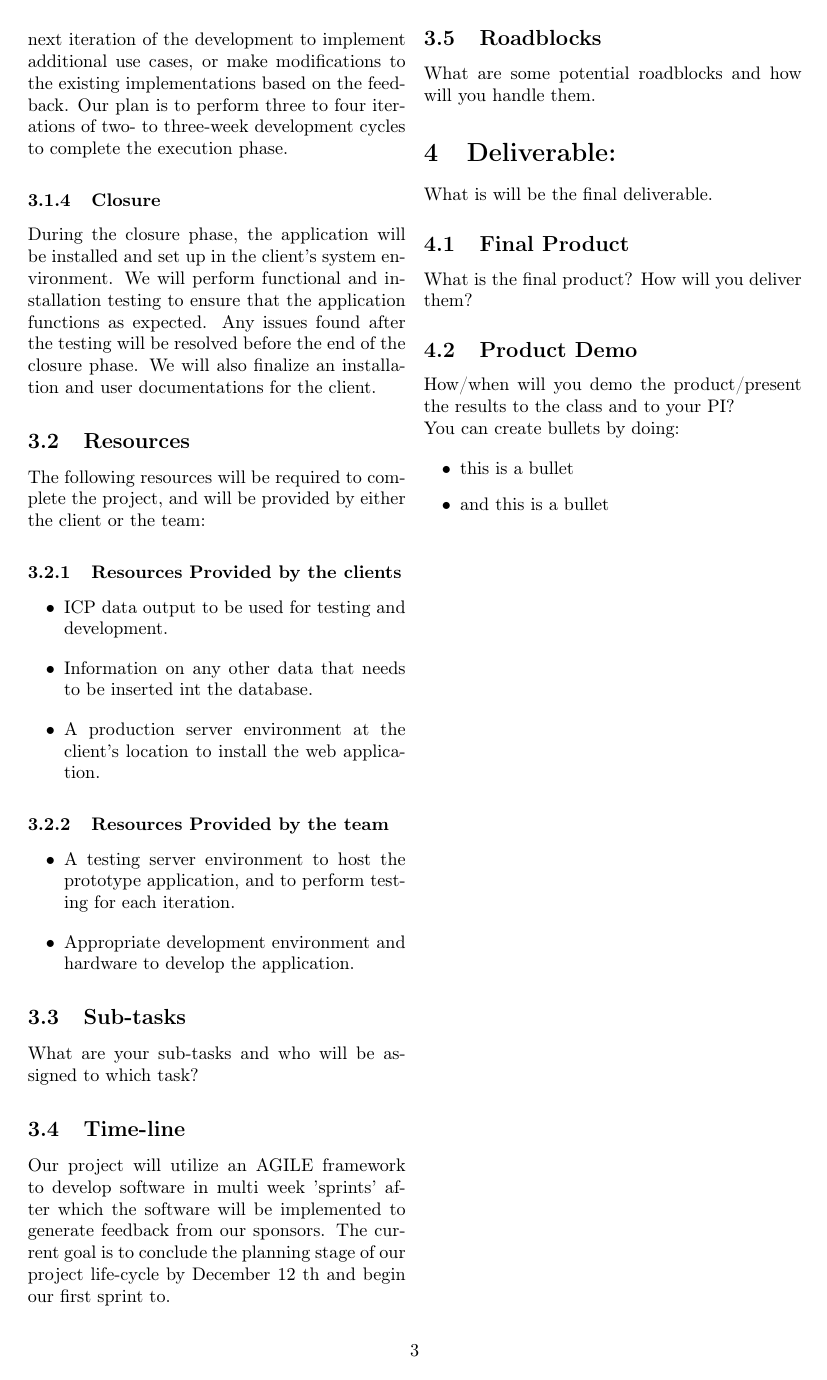
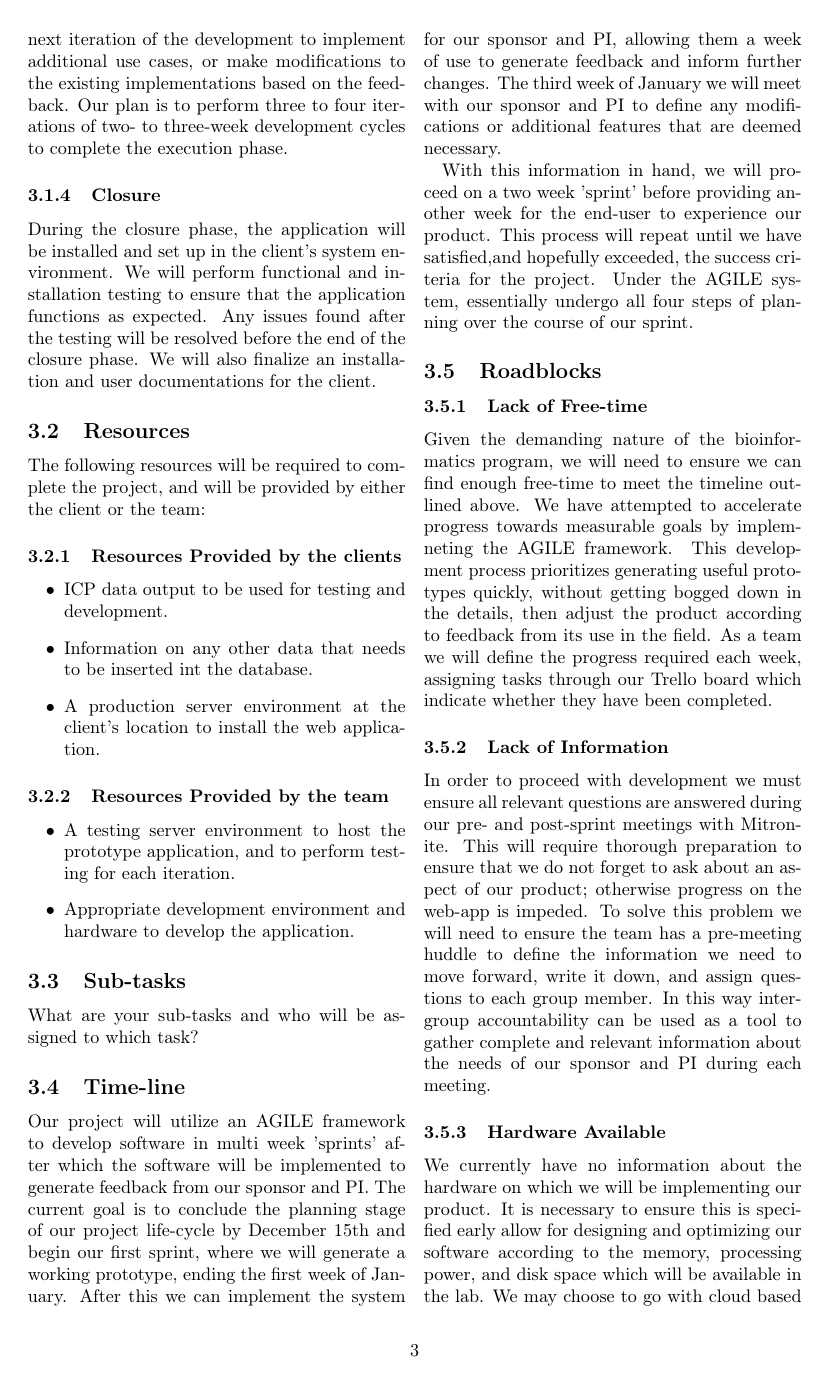
Before and after one commit to Fizzizist/r-data-analytics, a LaTeX document (proposal/main.tex): page 3 of 3 before the commit and page 3 of 4 after it. Compiled offline with pdfLaTeX.

Commit message:
Draft completed for my assigned sections

```diff
--- a/proposal/main.tex
+++ b/proposal/main.tex
@@ -140,16 +139,25 @@ A brief description of this project.
 
             \subsection{Time-line}
 
-            Our project will utilize an AGILE framework to develop software in multi week 'sprints' after which the software will be implemented to generate feedback from our sponsors. The current goal is to conclude the planning stage of our project life-cycle by December 12 th and begin our first sprint to.
+            Our project will utilize an AGILE framework to develop software in multi week 'sprints' after which the software will be implemented to generate feedback from our sponsor and PI. The current goal is to conclude the planning stage of our project life-cycle by December 15th and begin our first sprint, where we will generate a working prototype, ending the first week of January. After this we can implement the system for our sponsor and PI, allowing them a week of use to generate feedback and inform further changes. The third week of January we will meet with our sponsor and PI to define any modifications or additional features that are deemed necessary.
+
+            With this information in hand, we will proceed on a two week 'sprint' before providing another week for the end-user to experience our product. This process will repeat until we have satisfied,and hopefully exceeded, the success criteria for the project. Under the AGILE system, essentially undergo all four steps of planning over the course of our sprint.
 
             \subsection{Roadblocks}
 
-            What are some potential roadblocks and how will you handle them.
+            %Probably need to cut these down. Feel free to edit or make suggestions. Perhaps itemization it?
+
+            \subsubsection{Lack of Free-time}
+                    Given the demanding nature of the bioinformatics program, we will need to ensure we can find enough free-time to meet the timeline outlined above. We have attempted to accelerate progress towards measurable goals by implemneting the AGILE framework. This development process prioritizes generating useful prototypes quickly, without getting bogged down in the details, then adjust the product according to feedback from its use in the field. As a team we will define the progress required each week, assigning tasks through our Trello board which indicate whether they have been completed.
+
+            \subsubsection{Lack of Information}
+                    In order to proceed with development we must ensure all relevant questions are answered during our pre- and post-sprint meetings with Mitronite. This will require thorough preparation to ensure that we do not forget to ask about an aspect of our product; otherwise progress on the web-app is impeded. To solve this problem we will need to ensure the team has a pre-meeting huddle to define the information we need to move forward, write it down, and assign questions to each group member. In this way intergroup accountability can be used as a tool to gather complete and relevant information about the needs of our sponsor and PI during each meeting.
+            \subsubsection{Hardware Available}
+                     We currently have no information about the hardware on which we will be implementing our product. It is necessary to ensure this is specified early allow for designing and optimizing our software according to the memory, processing power, and disk space which will be available in the lab. We may choose to go with cloud based access, but for this we would need to find out the budget available and limit our application to operate within the specifications each plan provides. It is also unclear at this moment if Mitronite has an IT team who will be purchasing and setting up the server necessary to host the web-app locally, if could services are not desirable. The possibility that we may be asked to handle purchasing and set-up will require allocation of additional resources towards this end. The solution to this problem is the same as 'Lack of Information' but we felt it warranted an individual point to emphasize a roadblock outside our software development framwork.
 
     	\section{Deliverable:}
 
-        What is will be the final deliverable.
+        The final deliverable for this project will be a full-stack web-app encompassing database design, back-end to run on the server and an interactive UI which embeds useful visualization methods and statistical tests in a way that makes anlysis seem effortless.
 
             \subsection{Final Product}
 
-            What is the final product? How will you deliver them?
@@ -156,13 +171,6 @@ A brief description of this project.
 
             \subsection{Product Demo}
 
-            How/when will you demo the product/present the results to the class and to your PI?
-
-        \noindent You can create bullets by doing:
-
-        \begin{itemize}
-        	\item this is a bullet
-            \item and this is a bullet
-        \end{itemize}
+            As discussed above we will be utilizing the AGILE framework for development, so we will be interatively demoing and implementing our software for our PI and sponser as we complete each sprint. The initial demo will occur in the first half of January and will be a guided tour through the compenents and features of our product, followed by hands-on-training for the staff members who will be using it. Further demos will focus on new features or changes and will high-light how we have met the criteria laid out in each of our post-sprint meetings. Ideally, the software will be implemented on the system so we can open associated code on a projector, then navigate to the host to access the application.
 
 \end{document}
```
Also changed, not shown: proposal/main.pdf, proposal/main.tex (14 more changed lines), 3 other files.
